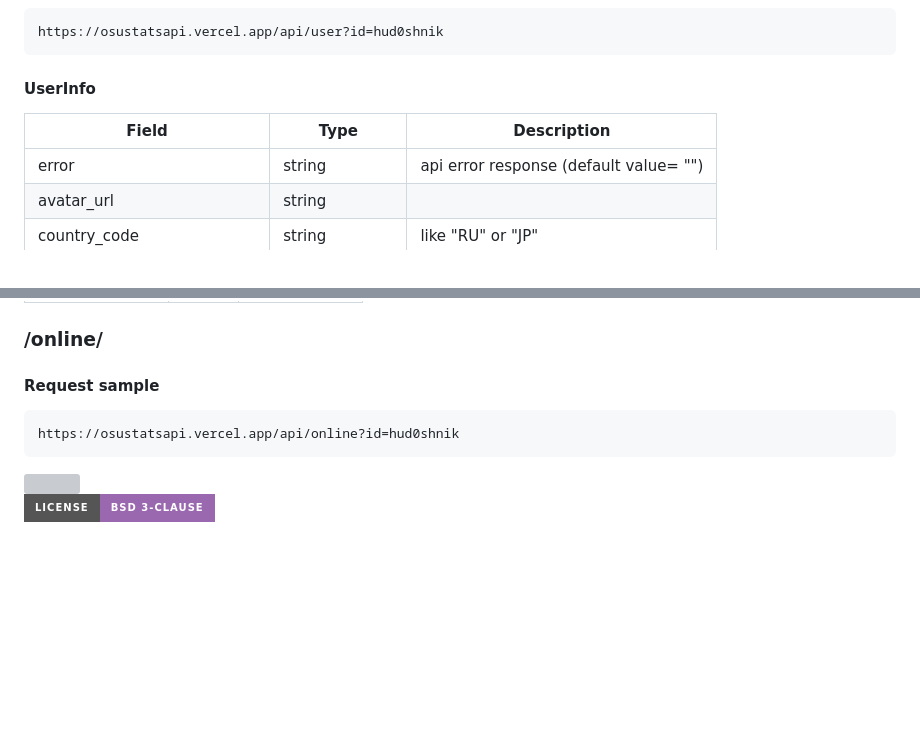
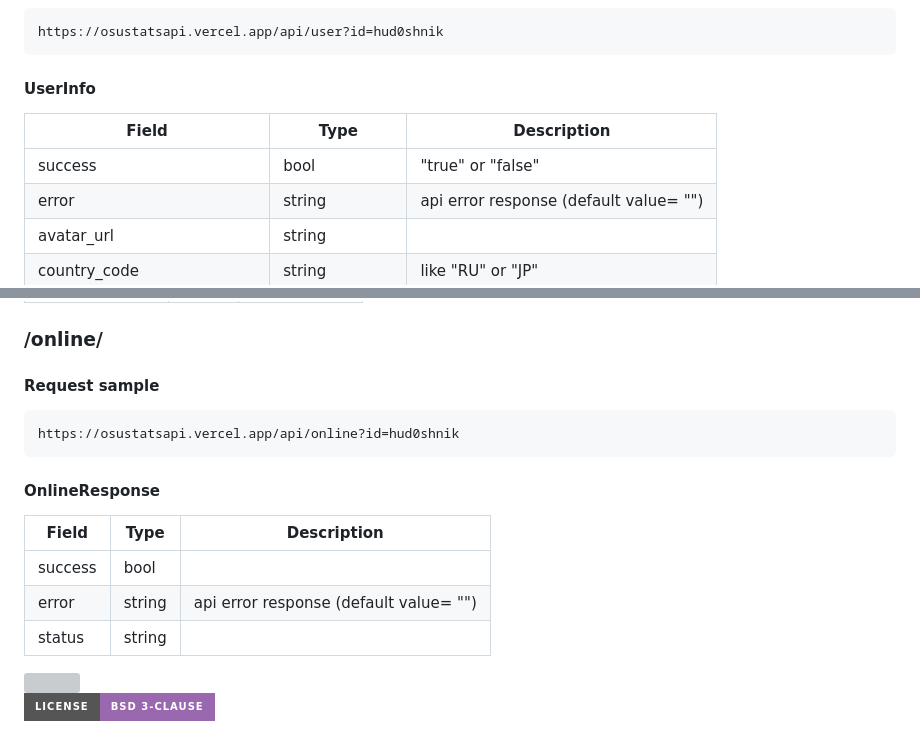
Before and after one commit to hud0shnik/osustatsapi, a Markdown page: README.md, 2 parts joined by grey strips. Rendered like a GitHub page; badges without logos; blank space fills up the shorter version; grey boxes are pictures that could not be loaded.

Commit message:
update readme: update structures ✏️
Актуализировал структуры в ридмишке

````diff
--- a/README.md
+++ b/README.md
@@ -17,6 +17,7 @@ including real PP count and real Accuracy percentage
 
 Field                       |       Type         | Description
 ----------------------------|--------------------|------------
+success                     |        bool        | "true" or "false"
 error                       |       string       | api error response (default value= "")
 avatar_url                  |       string       |
 country_code                |       string       | like "RU" or "JP"
@@ -363,6 +364,15 @@ version                     |       string       |
    https://osustatsapi.vercel.app/api/online?id=hud0shnik
    ```
 
+<h4>OnlineResponse</h4>
+
+Field                       |       Type         | Description
+----------------------------|--------------------|------------
+success                     |        bool        |
+error                       |       string       | api error response (default value= "")
+status                      |       string       |
+
+
 <img src="https://wakatime.com/badge/user/ee2709af-fc5f-498b-aaa1-3ea47bf12a00/project/eeb27ba3-3b0a-487f-9650-64aefd7a8458.svg?style=for-the-badge">
 
 [![License - BSD 3-Clause](https://img.shields.io/static/v1?label=License&message=BSD+3-Clause&color=%239a68af&style=for-the-badge)](/LICENSE)
````
